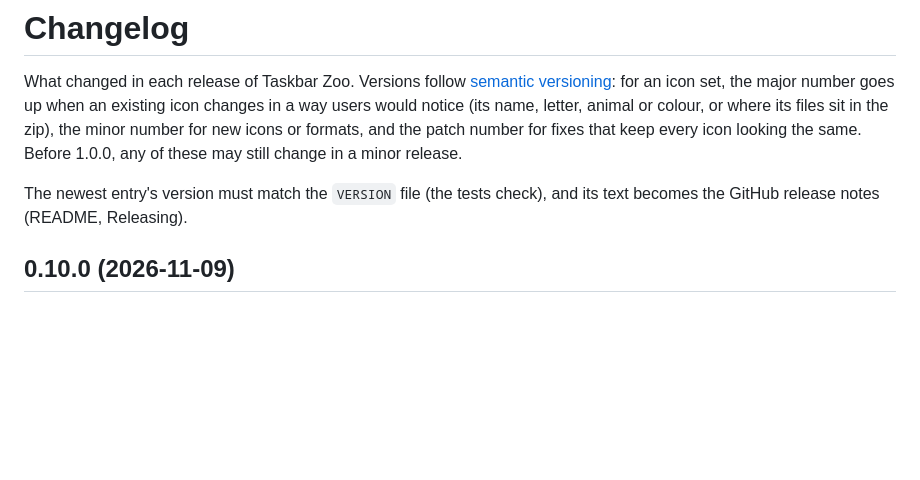
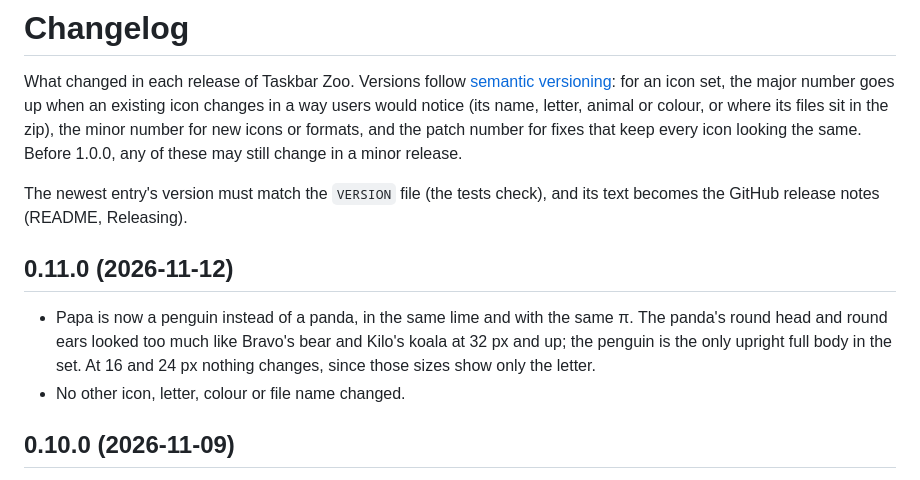
Before and after one commit to Jm6CnDDXBwFTakS/taskbar-zoo, a Markdown page: CHANGELOG.md, the part around the change. Rendered like a GitHub page; blank space fills up the shorter version.

```diff
--- a/CHANGELOG.md
+++ b/CHANGELOG.md
@@ -8,6 +8,14 @@ icons or formats, and the patch number for fixes that keep every icon looking th
 
 The newest entry's version must match the `VERSION` file (the tests check), and its text becomes
 the GitHub release notes (README, Releasing).
+
+## 0.11.0 (2026-11-12)
+
+- Papa is now a penguin instead of a panda, in the same lime and with the same π. The panda's
+  round head and round ears looked too much like Bravo's bear and Kilo's koala at 32 px and up;
+  the penguin is the only upright full body in the set. At 16 and 24 px nothing changes, since
+  those sizes show only the letter.
+- No other icon, letter, colour or file name changed.
 
 ## 0.10.0 (2026-11-09)
 
```
Also changed, not shown: AGENTS.md (+4 -3 lines), README.md (+2 -2 lines), previews/full-set-dark.png, previews/full-set-light.png, 4 other files.
